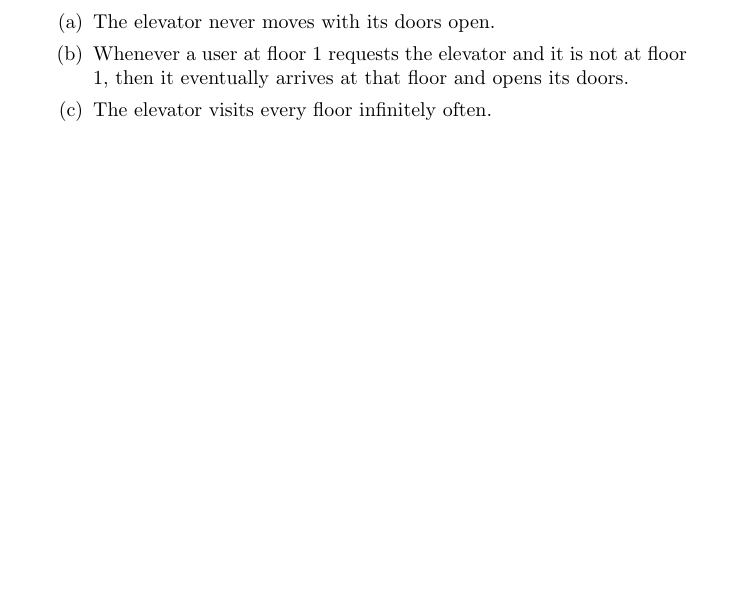
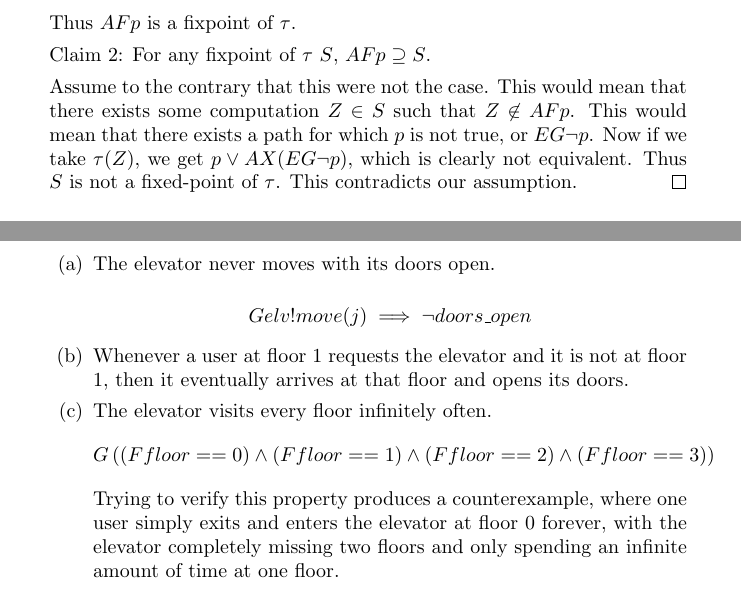
Before and after one commit to blickly/eecs219c, a LaTeX problem sheet (hw3/lickly_hw3.tex): part of page 3 of 3 before the commit and two parts of pages 3 and 4 of 4 after it, the two joined at a grey line, cut at the place of the change, the shorter picture padded with empty space. Compiled offline with pdfLaTeX.

Commit message:
Added draft answers to p3 and p5

```diff
--- a/hw3/lickly_hw3.tex
+++ b/hw3/lickly_hw3.tex
@@ -67,3 +74,15 @@ $E(GF p)$ is not equivalent to $EG(EF p)$ because the first is a stronger restri
+  Thus $AF p$ is a fixpoint of $\tau$.
+
+  Claim 2: For any fixpoint of $\tau$ $S$, $AF p \supseteq S$.
+
+  Assume to the contrary that this were not the case.  This would mean that
+  there exists some computation $Z \in S$ such that $Z \not\in AF p$.
+  This would mean that there exists a path for which $p$ is not true,
+  or $EG \neg p$.  Now if we take $\tau(Z)$, we get $p \vee AX(EG \neg p)$,
+  which is clearly not equivalent.  Thus $S$ is not a fixed-point of $\tau$.
+  This contradicts our assumption.
+\end{proof}
+
 \item Simulation and SAT
   \begin{enumerate}
     \item How many boolean variables do we have?
@@ -90,8 +121,17 @@ $E(GF p)$ is not equivalent to $EG(EF p)$ because the first is a stronger restri
 \item SPINing Elevators
   \begin{enumerate}
     \item The elevator never moves with its doors open.
-    \item Whenever a user at floor 1 requests the elevator and it is not at floor 1, then it eventually arrives at that floor and opens its doors.
+
+      \[ G elv!move(j) \implies \neg doors\_open \]
+    \item Whenever a user at floor 1 requests the elevator and it is not at
+      floor 1, then it eventually arrives at that floor and opens its doors.
     \item The elevator visits every floor infinitely often.
+      \[G \left( (F floor == 0) \wedge (F floor == 1)
+      \wedge (F floor == 2) \wedge (F floor == 3) \right) \]
+      Trying to verify this property produces a counterexample, where one
+      user simply exits and enters the elevator at floor 0
+      forever, with the elevator completely missing two floors
+      and only spending an infinite amount of time at one floor.
   \end{enumerate}
 \end{enumerate}
 
```
Also changed, not shown: hw3/lickly_hw3.tex (19 more changed lines).
